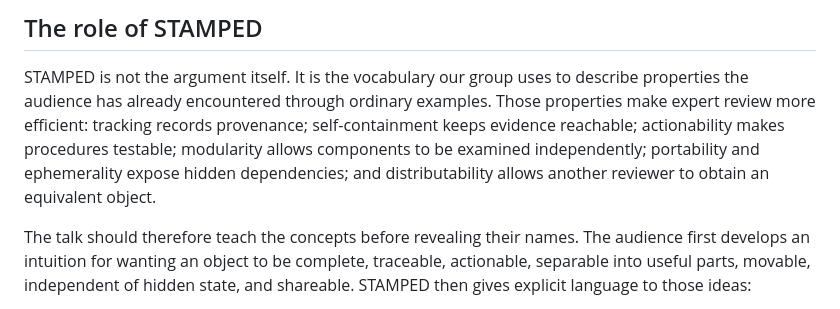
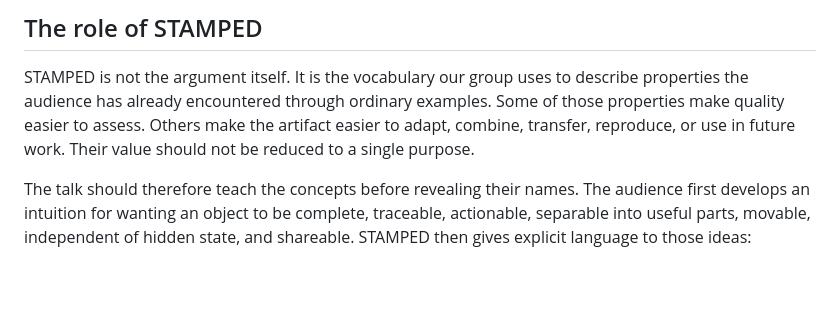
Before and after one commit to leej3/research-object-with-ai, a Markdown page: docs/core.md, the part around one of its changes. Rendered like a GitHub page; blank space fills up the shorter version.

```diff
--- a/docs/core.md
+++ b/docs/core.md
@@ -161,11 +166,9 @@ knowledge artifacts should be organized.
 
 STAMPED is not the argument itself. It is the vocabulary our group uses to
 describe properties the audience has already encountered through ordinary
-examples. Those properties make expert review more efficient: tracking records
-provenance; self-containment keeps evidence reachable; actionability makes
-procedures testable; modularity allows components to be examined independently;
-portability and ephemerality expose hidden dependencies; and distributability
-allows another reviewer to obtain an equivalent object.
+examples. Some of those properties make quality easier to assess. Others make
+the artifact easier to adapt, combine, transfer, reproduce, or use in future
+work. Their value should not be reduced to a single purpose.
 
 The talk should therefore teach the concepts before revealing their names. The
 audience first develops an intuition for wanting an object to be complete,
```
Also changed, not shown: other parts of docs/core.md (+59 -52 lines).
